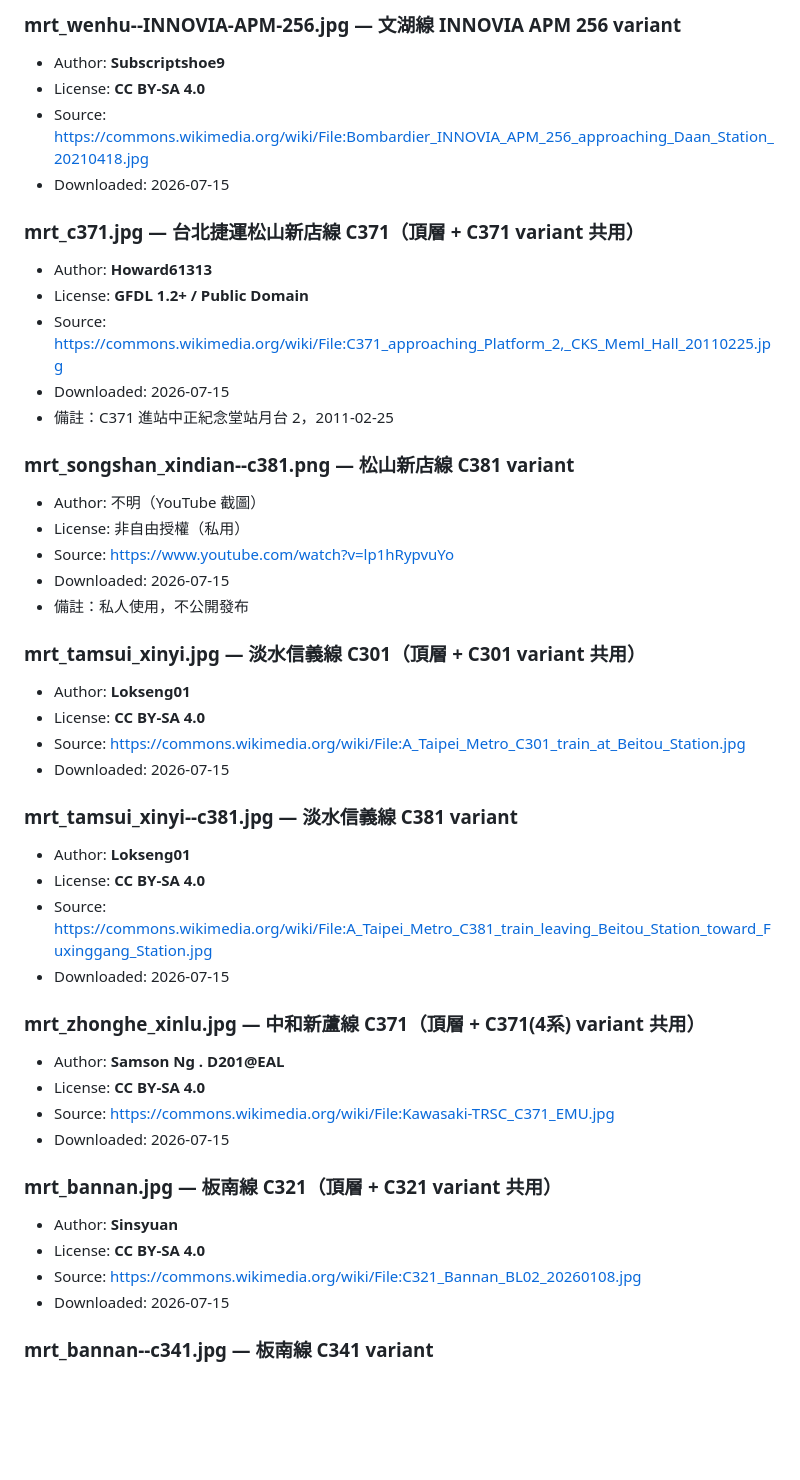
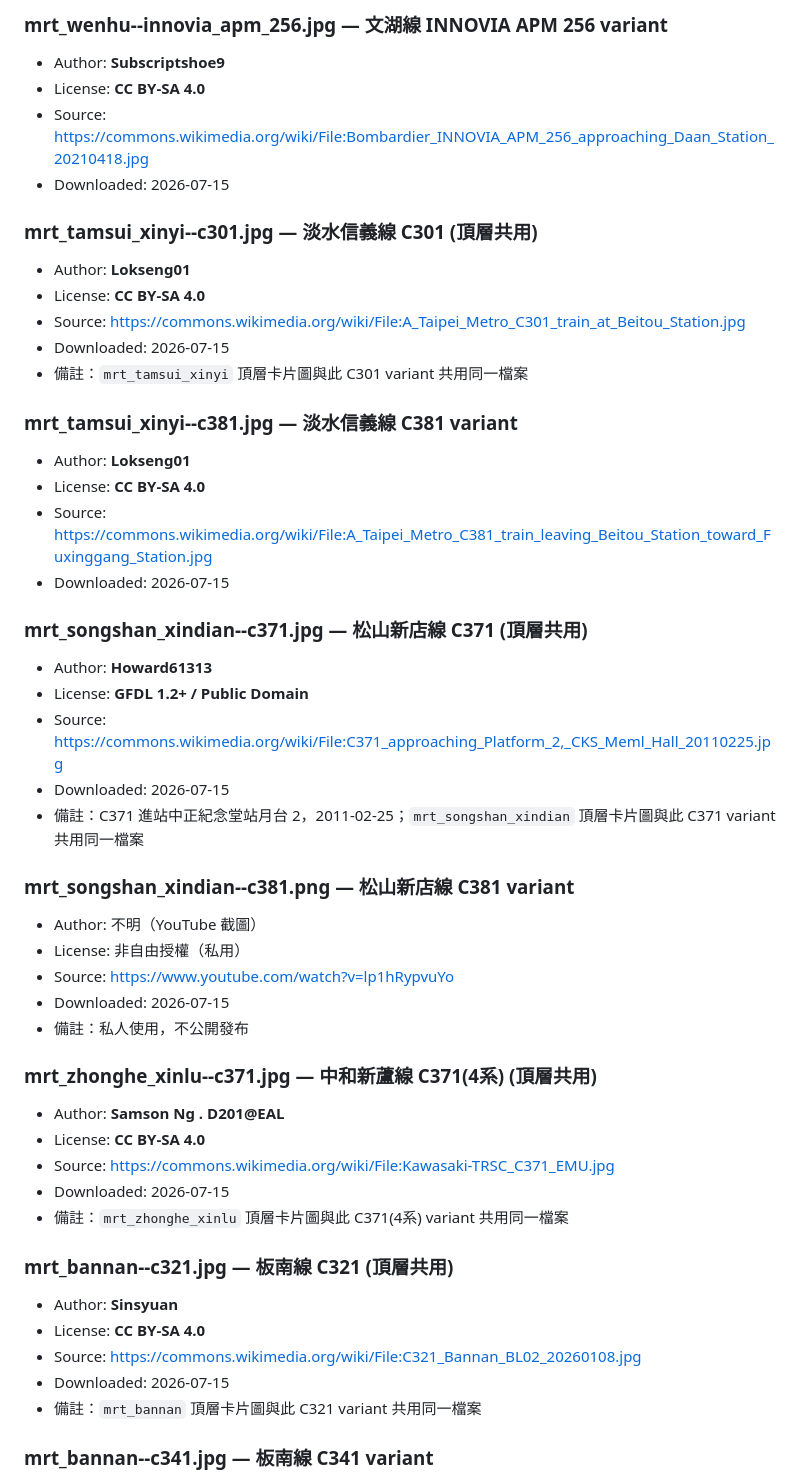
Before and after one commit to loofah666/train-wiki, a Markdown page: images/CREDITS.md, the part around one of its changes. Rendered like a GitHub page; blank space fills up the shorter version.

```diff
--- a/images/CREDITS.md
+++ b/images/CREDITS.md
@@ -135,16 +138,29 @@ UI 上也可透過每張圖右下角的 (i) 按鈕看到相同資訊。
 
-### mrt_wenhu--INNOVIA-APM-256.jpg — 文湖線 INNOVIA APM 256 variant
+### mrt_wenhu--innovia_apm_256.jpg — 文湖線 INNOVIA APM 256 variant
 - Author: **Subscriptshoe9**
 - License: **CC BY-SA 4.0**
 - Source: https://commons.wikimedia.org/wiki/File:Bombardier_INNOVIA_APM_256_approaching_Daan_Station_20210418.jpg
 - Downloaded: 2026-07-15
 
-### mrt_c371.jpg — 台北捷運松山新店線 C371（頂層 + C371 variant 共用）
+### mrt_tamsui_xinyi--c301.jpg — 淡水信義線 C301 (頂層共用)
+- Author: **Lokseng01**
+- License: **CC BY-SA 4.0**
+- Source: https://commons.wikimedia.org/wiki/File:A_Taipei_Metro_C301_train_at_Beitou_Station.jpg
+- Downloaded: 2026-07-15
+- 備註：`mrt_tamsui_xinyi` 頂層卡片圖與此 C301 variant 共用同一檔案
+
+### mrt_tamsui_xinyi--c381.jpg — 淡水信義線 C381 variant
+- Author: **Lokseng01**
+- License: **CC BY-SA 4.0**
+- Source: https://commons.wikimedia.org/wiki/File:A_Taipei_Metro_C381_train_leaving_Beitou_Station_toward_Fuxinggang_Station.jpg
+- Downloaded: 2026-07-15
+
+### mrt_songshan_xindian--c371.jpg — 松山新店線 C371 (頂層共用)
 - Author: **Howard61313**
 - License: **GFDL 1.2+ / Public Domain**
 - Source: https://commons.wikimedia.org/wiki/File:C371_approaching_Platform_2,_CKS_Meml_Hall_20110225.jpg
 - Downloaded: 2026-07-15
-- 備註：C371 進站中正紀念堂站月台 2，2011-02-25
+- 備註：C371 進站中正紀念堂站月台 2，2011-02-25；`mrt_songshan_xindian` 頂層卡片圖與此 C371 variant 共用同一檔案
 
 ### mrt_songshan_xindian--c381.png — 松山新店線 C381 variant
 - Author: 不明（YouTube 截圖）
@@ -153,29 +169,19 @@ UI 上也可透過每張圖右下角的 (i) 按鈕看到相同資訊。
 - Downloaded: 2026-07-15
 - 備註：私人使用，不公開發布
 
-### mrt_tamsui_xinyi.jpg — 淡水信義線 C301（頂層 + C301 variant 共用）
-- Author: **Lokseng01**
-- License: **CC BY-SA 4.0**
-- Source: https://commons.wikimedia.org/wiki/File:A_Taipei_Metro_C301_train_at_Beitou_Station.jpg
-- Downloaded: 2026-07-15
-
-### mrt_tamsui_xinyi--c381.jpg — 淡水信義線 C381 variant
-- Author: **Lokseng01**
-- License: **CC BY-SA 4.0**
-- Source: https://commons.wikimedia.org/wiki/File:A_Taipei_Metro_C381_train_leaving_Beitou_Station_toward_Fuxinggang_Station.jpg
-- Downloaded: 2026-07-15
-
-### mrt_zhonghe_xinlu.jpg — 中和新蘆線 C371（頂層 + C371(4系) variant 共用）
+### mrt_zhonghe_xinlu--c371.jpg — 中和新蘆線 C371(4系) (頂層共用)
 - Author: **Samson Ng . D201@EAL**
 - License: **CC BY-SA 4.0**
 - Source: https://commons.wikimedia.org/wiki/File:Kawasaki-TRSC_C371_EMU.jpg
 - Downloaded: 2026-07-15
+- 備註：`mrt_zhonghe_xinlu` 頂層卡片圖與此 C371(4系) variant 共用同一檔案
 
-### mrt_bannan.jpg — 板南線 C321（頂層 + C321 variant 共用）
+### mrt_bannan--c321.jpg — 板南線 C321 (頂層共用)
 - Author: **Sinsyuan**
 - License: **CC BY-SA 4.0**
 - Source: https://commons.wikimedia.org/wiki/File:C321_Bannan_BL02_20260108.jpg
 - Downloaded: 2026-07-15
+- 備註：`mrt_bannan` 頂層卡片圖與此 C321 variant 共用同一檔案
 
 ### mrt_bannan--c341.jpg — 板南線 C341 variant
 - Author: **蒼空 翔 (Chou0416)**
```
Also changed, not shown: other parts of images/CREDITS.md (+38 -25 lines), images/SOURCES.md (+50 -52 lines).
